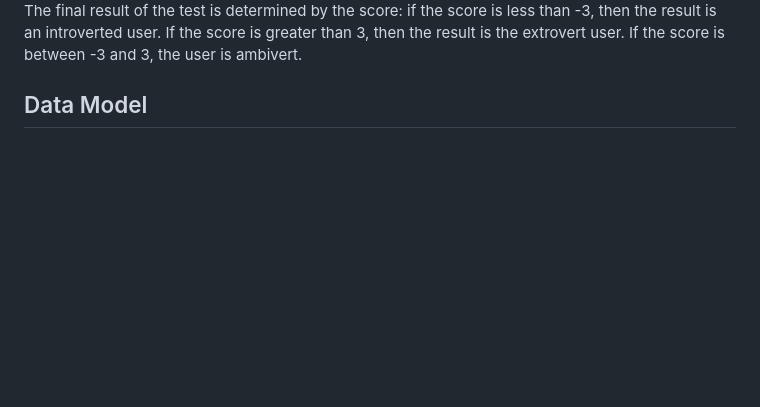
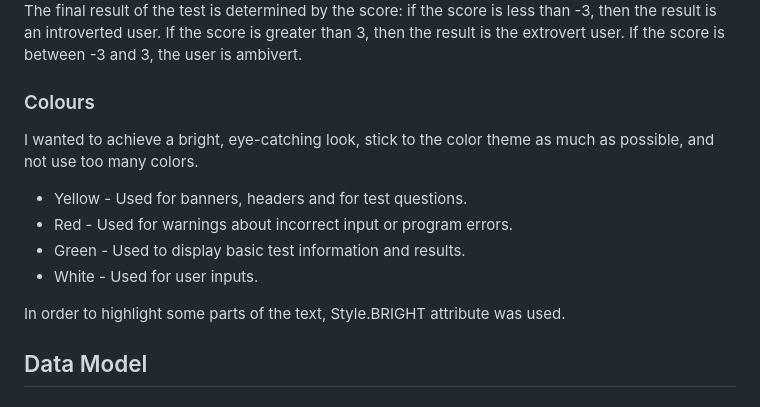
Before and after one commit to OlgaKuvs/extroversion_introversion_test, a Markdown page: README.md, the part around the change printed below. GitHub-like rendering; blank space fills up the shorter version.

```diff
--- a/README.md
+++ b/README.md
@@ -83,6 +85,16 @@ If user reaches -4 or 4 points, the program switches to specific questions from
 ### <div id="result">Test Result</div>
 ![](documentation/result.png)
 The final result of the test is determined by the score: if the score is less than -3, then the result is an introverted user. If the score is greater than 3, then the result is the extrovert user. If the score is between -3 and 3, the user is ambivert.
+
+### <div id="Colours">Colours</div>
+I wanted to achieve a bright, eye-catching look, stick to the color theme as much as possible, and not use too many colors.
+
+ - Yellow - Used for banners, headers and for test questions.
+ - Red - Used for warnings about incorrect input or program errors.
+ - Green - Used to display basic test information and results.
+ - White - Used for user inputs.
+
+ In order to highlight some parts of the text, Style.BRIGHT attribute was used.
 
 ## <div id="model">Data Model</div>
 
```
Also changed, not shown: other parts of README.md (+2 -0 lines), documentation/invalid_data.png (added), documentation/screenshot.png, 2 other files.
